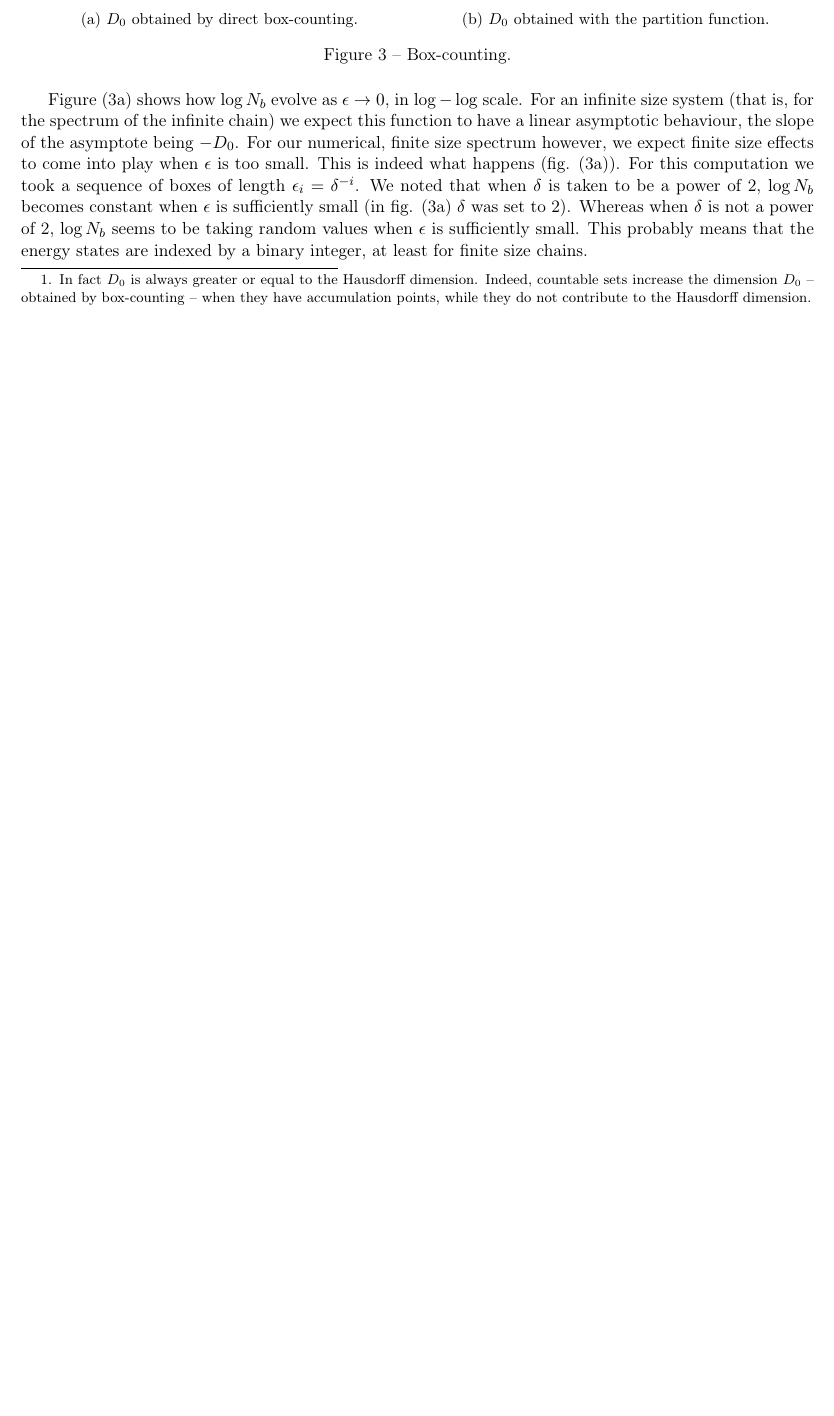
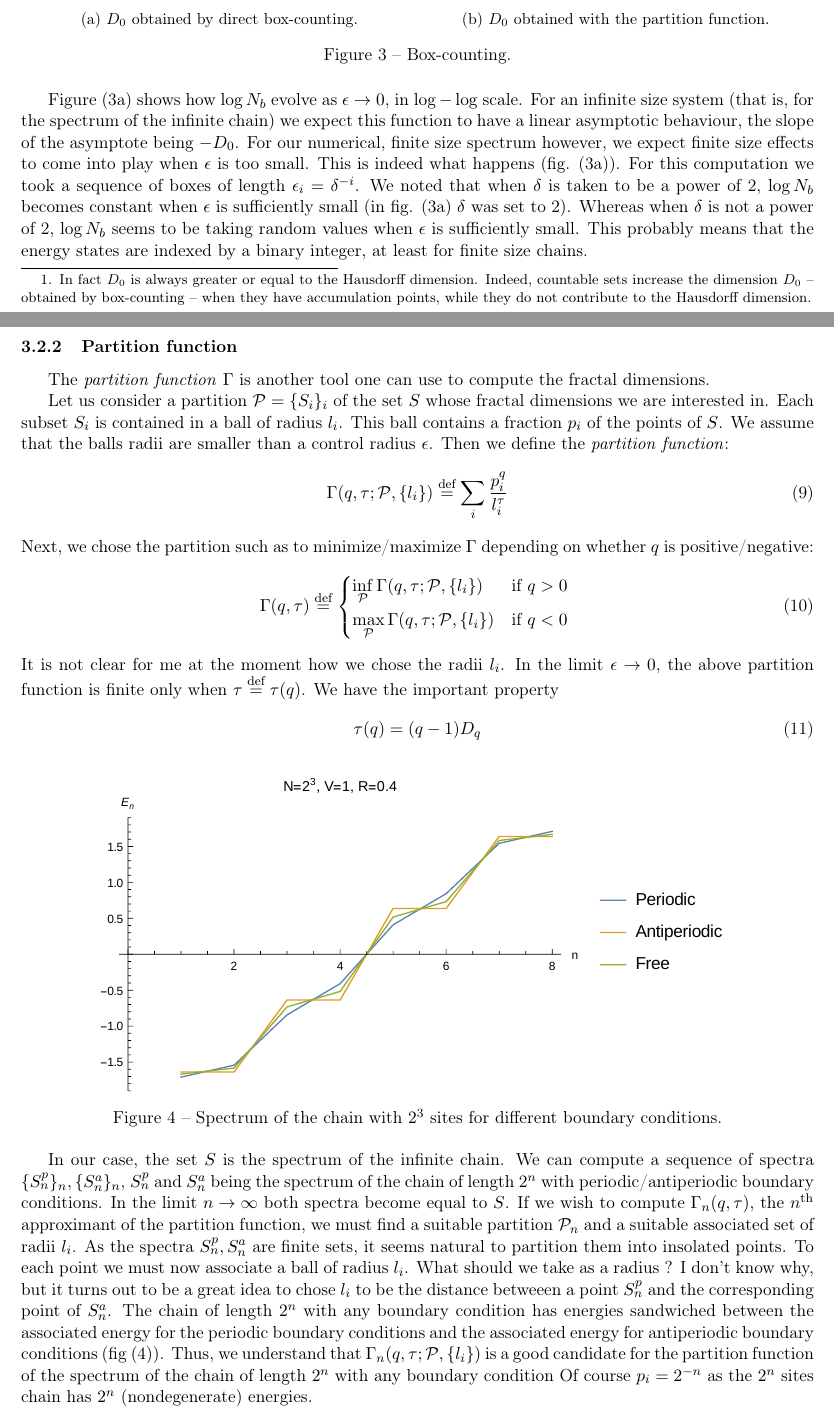
Before and after one commit to Yukee/spectrum_quasicrystals, a LaTeX document (hierarchical chain/hierarchical_chain_tight_binding.tex): part of page 3 of 4 before the commit and two parts of pages 3 and 4 of 5 after it, the two joined at a grey line, cut so that both start at the same text, the shorter picture padded with empty space. Compiled offline with pdfLaTeX.

Commit message:
a slight progress

```diff
--- a/hierarchical chain/hierarchical_chain_tight_binding.tex
+++ b/hierarchical chain/hierarchical_chain_tight_binding.tex
@@ -206,3 +206,39 @@ For our numerical, finite size spectrum however, we expect finite size effects t
 This is indeed what happens (fig. \eqref{fig:direct_bc}). For this computation we took a sequence of boxes of length $\epsilon_i = \delta^{-i}$. We noted that when $\delta$ is taken to be a power of 2, $\log N_b$ becomes constant when $\epsilon$ is sufficiently small (in fig. \eqref{fig:direct_bc} $\delta$ was set to 2). Whereas when $\delta$ is not a power of 2, $\log N_b$ seems to be taking random values when $\epsilon$ is sufficiently small.
 This probably means that the energy states are indexed by a binary integer, at least for finite size chains.
 
+\subsubsection{Partition function}
+
+The \emph{partition function} $\Gamma$ is another tool one can use to compute the fractal dimensions.
+
+Let us consider a partition $\mathcal{P}=\{ S_i \}_i$ of the set $S$ whose fractal dimensions we are interested in. Each subset $S_i$ is contained in a ball of radius $l_i$. This ball contains a fraction $p_i$ of the points of $S$.
+We assume that the balls radii are smaller than a control radius $\epsilon$.
+Then we define the \emph{partition function}:
+\begin{equation}
+	\Gamma(q,\tau;\mathcal{P}, \{l_i\}) \define \sum_i \frac{p_i^q}{l_i^\tau}
+\end{equation}
+Next, we chose the partition such as to minimize/maximize $\Gamma$ depending on whether $q$ is positive/negative:
+\begin{equation}
+\Gamma(q,\tau) \define \begin{dcases*}
+        \inf_{\mathcal{P}} \Gamma(q,\tau;\mathcal{P}, \{l_i\}) & if $q>0$ \\
+        \max_{\mathcal{P}} \Gamma(q,\tau;\mathcal{P}, \{l_i\}) & if $q<0$
+        \end{dcases*}
+\end{equation}
+It is not clear for me at the moment how we chose the radii $l_i$.
+In the limit $\epsilon \rightarrow 0$, the above partition function is finite only when $\tau \define \tau(q)$. We have the important property
+\begin{equation}
+	\tau(q) = (q-1) D_q
+\end{equation}
+
+\begin{figure}[htp]
+\centering
+  \includegraphics[width=.8\linewidth]{data/spectra_vs_bc_hchain.pdf}
+  \caption{Spectrum of the chain with $2^3$ sites for different boundary conditions.}
+  \label{fig:spectra_bc}
+\end{figure}
+
+In our case, the set $S$ is the spectrum of the infinite chain.
+We can compute a sequence of spectra $\{S^p_n\}_n, \{S^a_n\}_n$, $S^p_n$ and $S^a_n$ being the spectrum of the chain of length $2^n$ with periodic/antiperiodic boundary conditions. In the limit $n\rightarrow \infty$ both spectra become equal to $S$.
+If we wish to compute $\Gamma_n(q,\tau)$, the $n^\text{th}$ approximant of the partition function, we must find a suitable partition $\mathcal{P}_n$ and a suitable associated set of radii $l_i$.
+As the spectra $S^p_n, S^a_n$ are finite sets, it seems natural to partition them into insolated points. To each point we must now associate a ball of radius $l_i$. What should we take as a radius ? I don't know why, but it turns out to be a great idea to chose $l_i$ to be the distance betweeen a point $S^p_n$ and the corresponding point of $S^a_n$.
+The chain of length $2^n$ with any boundary condition has energies sandwiched between the associated energy for the periodic boundary conditions and the associated energy for antiperiodic boundary conditions (fig \eqref{fig:spectra_bc}). Thus, we understand that $\Gamma_n(q,\tau;\mathcal{P},\{l_i\})$ is a good candidate for the partition function of the spectrum of the chain of length $2^n$ with any boundary condition
+Of course $p_i = 2^{-n}$ as the $2^n$ sites chain has $2^n$ (nondegenerate) energies.
```
Also changed, not shown: hierarchical chain/hierarchical_chain_tight_binding.tex (9 more changed lines), 1 other file.
